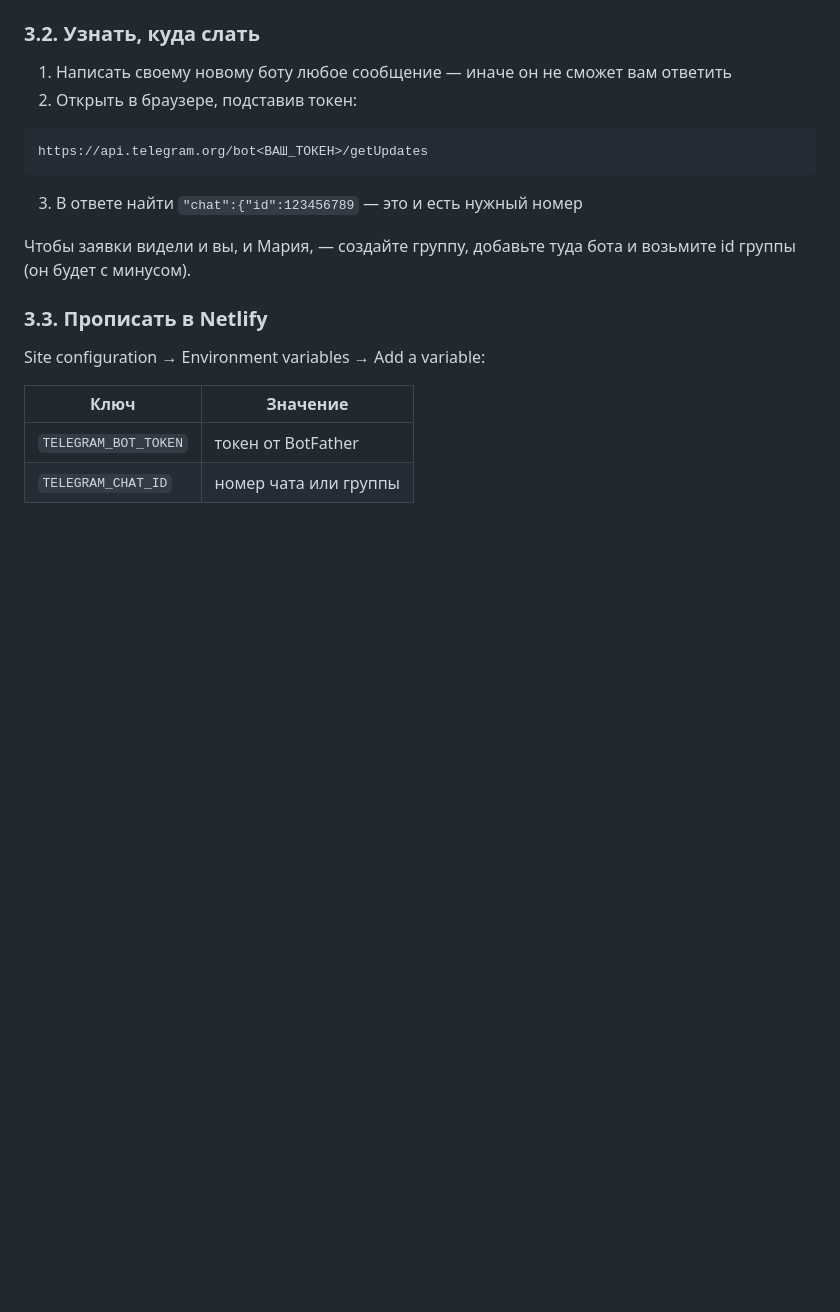
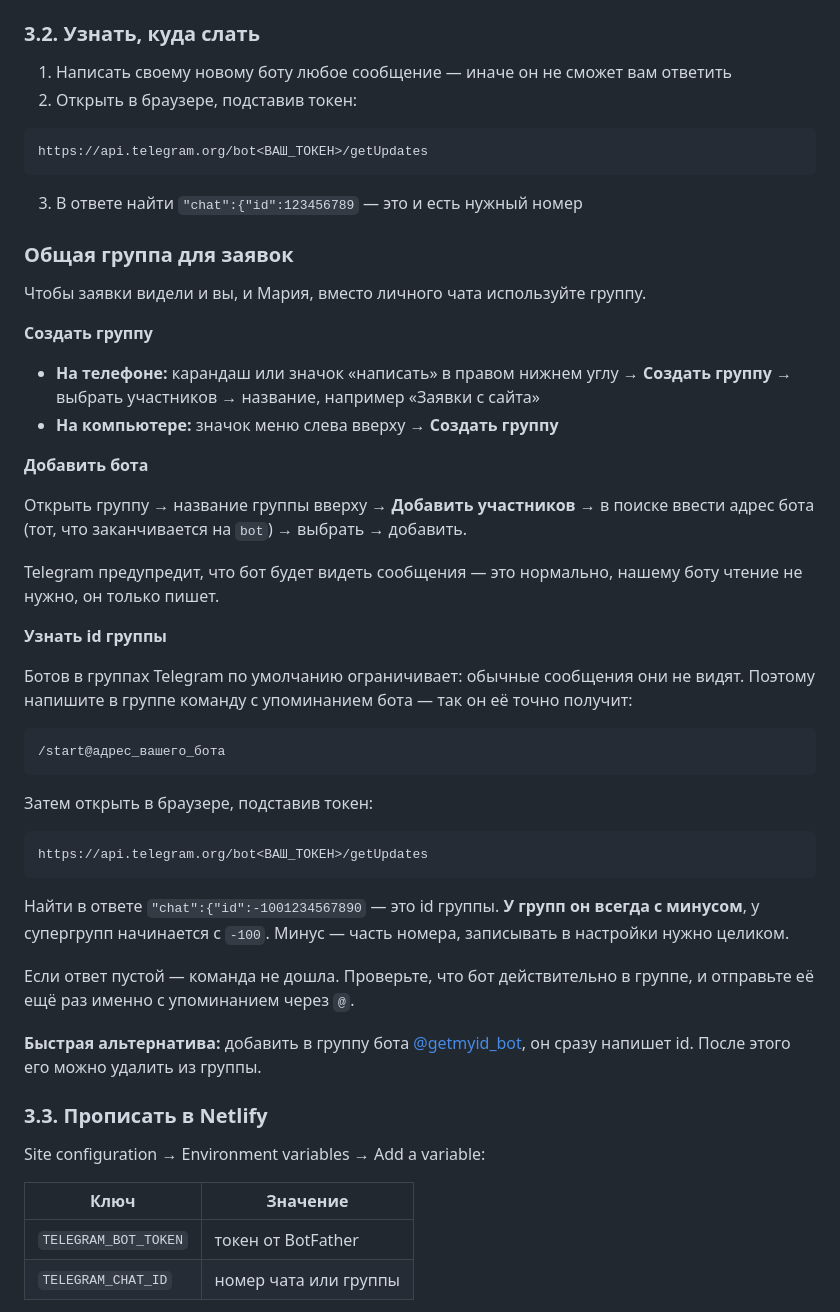
Before and after one commit to shmakvlad/estetique-beauty, a Markdown page: docs/vykladka-netlify.md, the part around the change. Rendered like a GitHub page; blank space fills up the shorter version.

Commit message:
Инструкция: как создать группу для заявок и узнать её id
Co-Authored-By: Claude Opus 5 <noreply@anthropic.com>

````diff
--- a/docs/vykladka-netlify.md
+++ b/docs/vykladka-netlify.md
@@ -83,8 +83,48 @@ https://api.telegram.org/bot<ВАШ_ТОКЕН>/getUpdates
 
 3. В ответе найти `"chat":{"id":123456789` — это и есть нужный номер
 
-Чтобы заявки видели и вы, и Мария, — создайте группу, добавьте туда бота
-и возьмите id группы (он будет с минусом).
+### Общая группа для заявок
+
+Чтобы заявки видели и вы, и Мария, вместо личного чата используйте группу.
+
+**Создать группу**
+
+- **На телефоне:** карандаш или значок «написать» в правом нижнем углу →
+  **Создать группу** → выбрать участников → название, например «Заявки с сайта»
+- **На компьютере:** значок меню слева вверху → **Создать группу**
+
+**Добавить бота**
+
+Открыть группу → название группы вверху → **Добавить участников** →
+в поиске ввести адрес бота (тот, что заканчивается на `bot`) → выбрать → добавить.
+
+Telegram предупредит, что бот будет видеть сообщения — это нормально,
+нашему боту чтение не нужно, он только пишет.
+
+**Узнать id группы**
+
+Ботов в группах Telegram по умолчанию ограничивает: обычные сообщения они не видят.
+Поэтому напишите в группе команду с упоминанием бота — так он её точно получит:
+
+```
+/start@адрес_вашего_бота
+```
+
+Затем открыть в браузере, подставив токен:
+
+```
+https://api.telegram.org/bot<ВАШ_ТОКЕН>/getUpdates
+```
+
+Найти в ответе `"chat":{"id":-1001234567890` — это id группы.
+**У групп он всегда с минусом**, у супергрупп начинается с `-100`. Минус — часть номера,
+записывать в настройки нужно целиком.
+
+Если ответ пустой — команда не дошла. Проверьте, что бот действительно в группе,
+и отправьте её ещё раз именно с упоминанием через `@`.
+
+**Быстрая альтернатива:** добавить в группу бота [@getmyid_bot](https://t.me/getmyid_bot),
+он сразу напишет id. После этого его можно удалить из группы.
 
 ### 3.3. Прописать в Netlify
 
````
